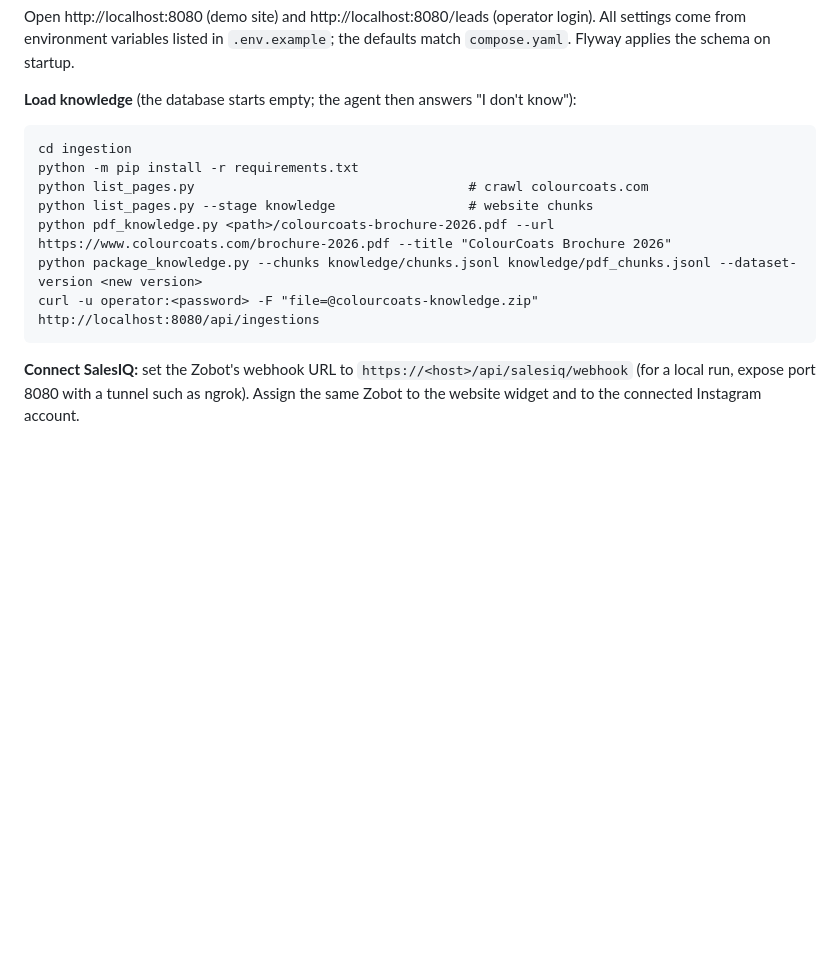
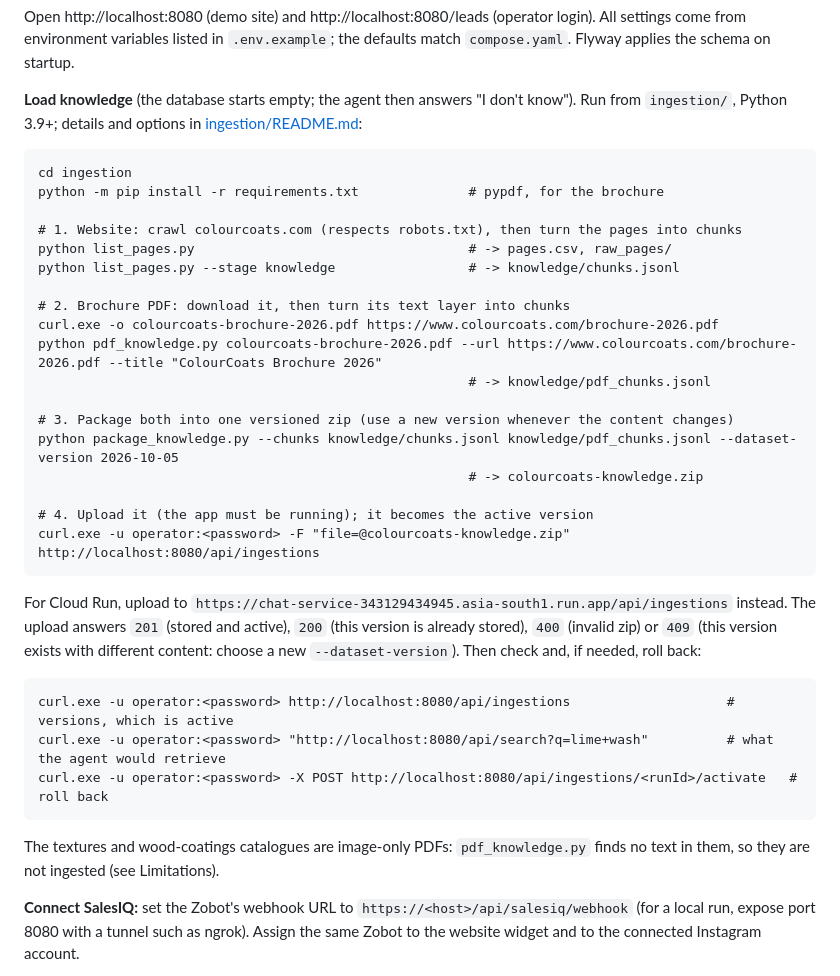
Before and after one commit to SohailUstad/Allhome, a Markdown page: README.md, the part around the change. Rendered like a GitHub page; blank space fills up the shorter version.

Commit message:
README: complete knowledge loading steps (website, brochure PDF, package, upload, check, roll back)
Co-Authored-By: Claude Opus 5.5 <noreply@anthropic.com>

````diff
--- a/README.md
+++ b/README.md
@@ -78,17 +78,42 @@ Open http://localhost:8080 (demo site) and http://localhost:8080/leads (operator
 environment variables listed in `.env.example`; the defaults match `compose.yaml`. Flyway applies the schema on
 startup.
 
-**Load knowledge** (the database starts empty; the agent then answers "I don't know"):
+**Load knowledge** (the database starts empty; the agent then answers "I don't know"). Run from `ingestion/`,
+Python 3.9+; details and options in [ingestion/README.md](ingestion/README.md):
 
 ```
 cd ingestion
-python -m pip install -r requirements.txt
-python list_pages.py                                   # crawl colourcoats.com
-python list_pages.py --stage knowledge                 # website chunks
-python pdf_knowledge.py <path>/colourcoats-brochure-2026.pdf --url https://www.colourcoats.com/brochure-2026.pdf --title "ColourCoats Brochure 2026"
-python package_knowledge.py --chunks knowledge/chunks.jsonl knowledge/pdf_chunks.jsonl --dataset-version <new version>
-curl -u operator:<password> -F "file=@colourcoats-knowledge.zip" http://localhost:8080/api/ingestions
+python -m pip install -r requirements.txt              # pypdf, for the brochure
+
+# 1. Website: crawl colourcoats.com (respects robots.txt), then turn the pages into chunks
+python list_pages.py                                   # -> pages.csv, raw_pages/
+python list_pages.py --stage knowledge                 # -> knowledge/chunks.jsonl
+
+# 2. Brochure PDF: download it, then turn its text layer into chunks
+curl.exe -o colourcoats-brochure-2026.pdf https://www.colourcoats.com/brochure-2026.pdf
+python pdf_knowledge.py colourcoats-brochure-2026.pdf --url https://www.colourcoats.com/brochure-2026.pdf --title "ColourCoats Brochure 2026"
+                                                       # -> knowledge/pdf_chunks.jsonl
+
+# 3. Package both into one versioned zip (use a new version whenever the content changes)
+python package_knowledge.py --chunks knowledge/chunks.jsonl knowledge/pdf_chunks.jsonl --dataset-version 2026-10-05
+                                                       # -> colourcoats-knowledge.zip
+
+# 4. Upload it (the app must be running); it becomes the active version
+curl.exe -u operator:<password> -F "file=@colourcoats-knowledge.zip" http://localhost:8080/api/ingestions
 ```
+
+For Cloud Run, upload to `https://chat-service-343129434945.asia-south1.run.app/api/ingestions` instead. The upload
+answers `201` (stored and active), `200` (this version is already stored), `400` (invalid zip) or `409` (this version
+exists with different content: choose a new `--dataset-version`). Then check and, if needed, roll back:
+
+```
+curl.exe -u operator:<password> http://localhost:8080/api/ingestions                    # versions, which is active
+curl.exe -u operator:<password> "http://localhost:8080/api/search?q=lime+wash"          # what the agent would retrieve
+curl.exe -u operator:<password> -X POST http://localhost:8080/api/ingestions/<runId>/activate   # roll back
+```
+
+The textures and wood-coatings catalogues are image-only PDFs: `pdf_knowledge.py` finds no text in them, so they are
+not ingested (see Limitations).
 
 **Connect SalesIQ:** set the Zobot's webhook URL to `https://<host>/api/salesiq/webhook` (for a local run, expose
 port 8080 with a tunnel such as ngrok). Assign the same Zobot to the website widget and to the connected Instagram
````
